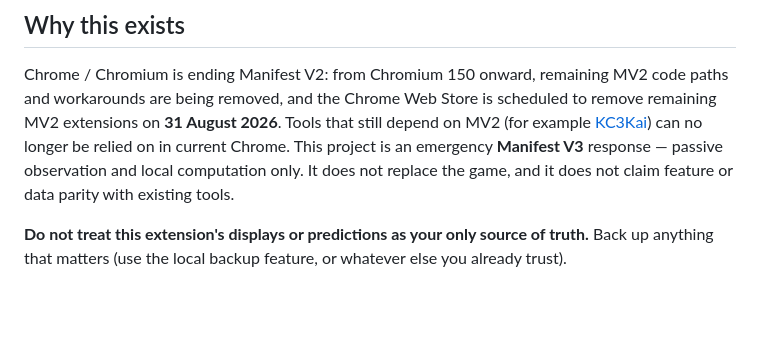
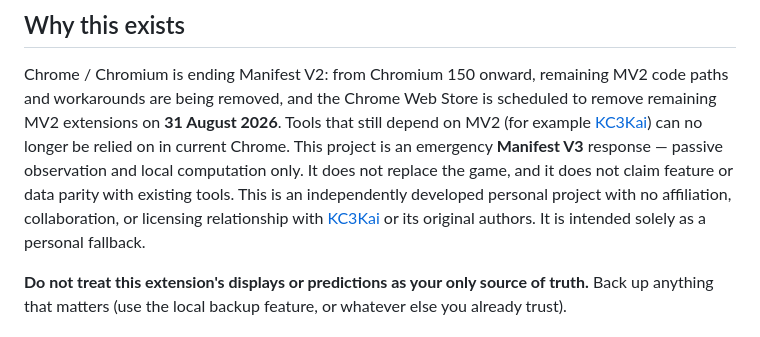
Before and after one commit to Hian201/fleet-chronometer, a Markdown page: README.md, the part around the change. Rendered like a GitHub page; blank space fills up the shorter version.

Commit message:
docs: clarify KC3Kai project relationship

```diff
--- a/README.md
+++ b/README.md
@@ -31,7 +31,9 @@ still depend on MV2 (for example [KC3Kai](https://github.com/KC3Kai/KC3Kai))
 can no longer be relied on in current Chrome. This project is an emergency
 **Manifest V3** response — passive observation and local computation only. It
 does not replace the game, and it does not claim feature or data parity with
-existing tools.
+existing tools. This is an independently developed personal project with no
+affiliation, collaboration, or licensing relationship with [KC3Kai](https://github.com/KC3Kai/KC3Kai)
+or its original authors. It is intended solely as a personal fallback.
 
 **Do not treat this extension's displays or predictions as your only source of
 truth.** Back up anything that matters (use the local backup feature, or
```
Also changed, not shown: README.ja.md (+3 -1 lines), README.zh-TW.md (+3 -1 lines).
